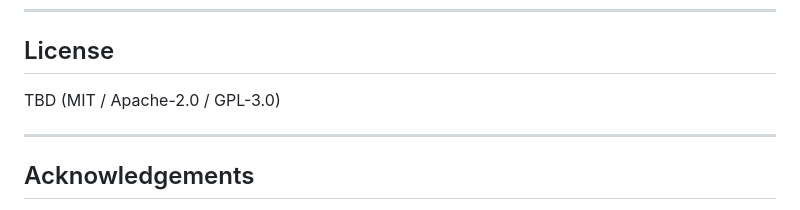
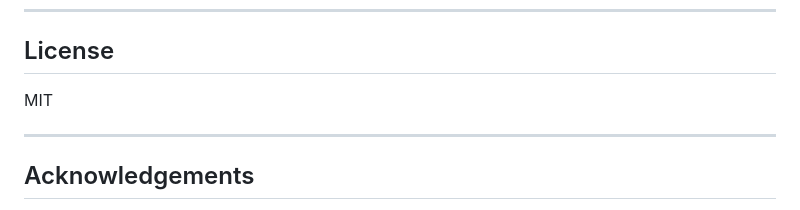
Before and after one commit to oAqron/PhysiMap, a Markdown page: README.md, the part around the change. Drawn GitHub-style.

Commit message:
main readme lil change

```diff
--- a/README.md
+++ b/README.md
@@ -100,7 +100,7 @@ This is currently a solo-developer, learning-driven project.
 ---
 
 ## License
-TBD (MIT / Apache-2.0 / GPL-3.0)
+MIT
 
 ---
 
```
